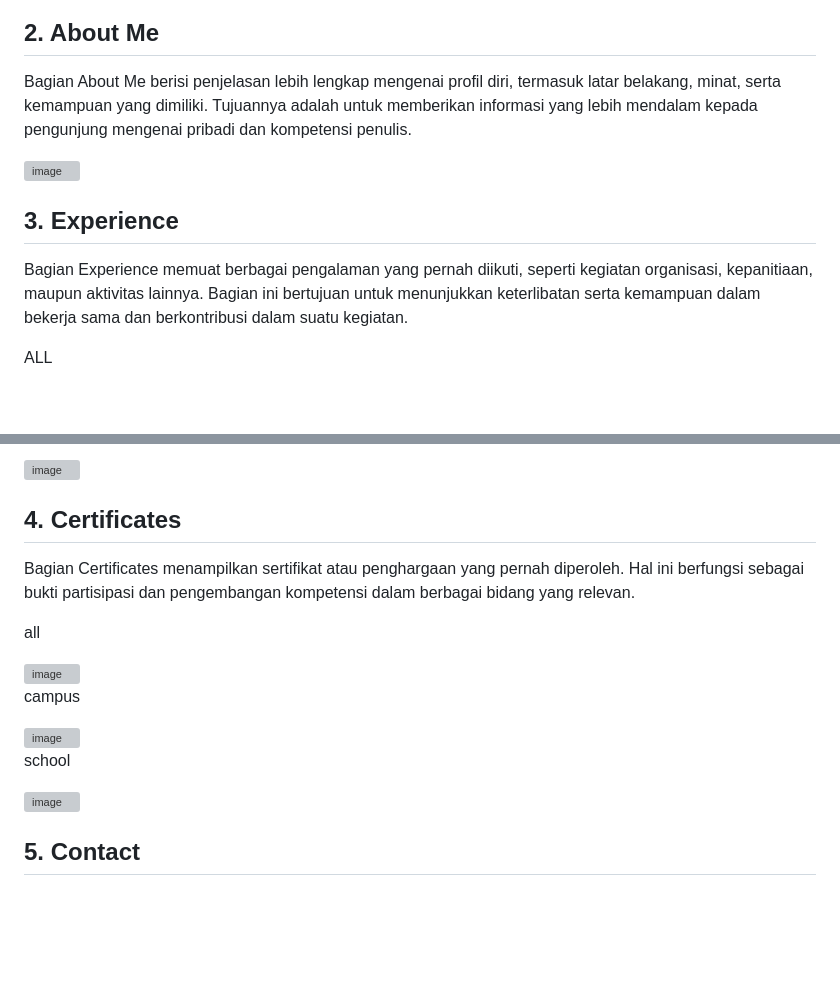
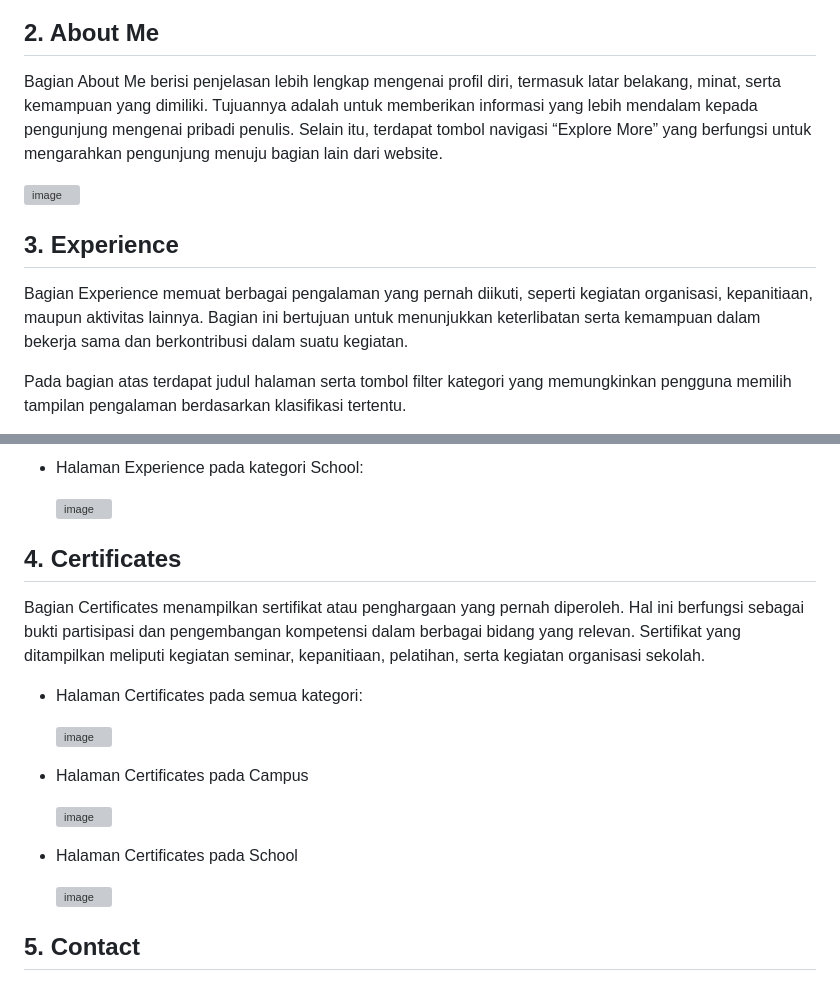
Before and after one commit to dindaa-lia01/Website_Portofolio, a Markdown page: README.md, 2 parts joined by grey strips. Drawn GitHub-style; blank space fills up the shorter version; grey boxes are pictures that could not be loaded.

```diff
--- a/README.md
+++ b/README.md
@@ -20,7 +20,7 @@ Web portofolio ini dibuat agar kita bisa memperkenalkan diri secara profesional,
 
 ## 2. About Me
 
-   Bagian About Me berisi penjelasan lebih lengkap mengenai profil diri, termasuk latar belakang, minat, serta kemampuan yang dimiliki. Tujuannya adalah untuk memberikan informasi yang lebih mendalam kepada pengunjung mengenai pribadi dan kompetensi penulis.
+   Bagian About Me berisi penjelasan lebih lengkap mengenai profil diri, termasuk latar belakang, minat, serta kemampuan yang dimiliki. Tujuannya adalah untuk memberikan informasi yang lebih mendalam kepada pengunjung mengenai pribadi penulis. Selain itu, terdapat tombol navigasi “Explore More” yang berfungsi untuk mengarahkan pengunjung menuju bagian lain dari website.
 
    <img width="1842" height="763" alt="image" src="https://github.com/user-attachments/assets/e9aa8f8d-ad91-479c-ab20-8003d6d6b4ef" />
 
@@ -28,5 +28,5 @@ Web portofolio ini dibuat agar kita bisa memperkenalkan diri secara profesional,
 
    Bagian Experience memuat berbagai pengalaman yang pernah diikuti, seperti kegiatan organisasi, kepanitiaan, maupun aktivitas lainnya. Bagian ini bertujuan untuk menunjukkan keterlibatan serta kemampuan dalam bekerja sama dan berkontribusi dalam suatu kegiatan.
 
-   ALL
+   Pada bagian atas terdapat judul halaman serta tombol filter kategori yang memungkinkan pengguna memilih tampilan pengalaman berdasarkan klasifikasi tertentu.
 
@@ -40,21 +40,23 @@ Web portofolio ini dibuat agar kita bisa memperkenalkan diri secara profesional,
 
-   <img width="1736" height="814" alt="image" src="https://github.com/user-attachments/assets/2fb8fa28-c106-4398-a1cb-840265c3c563" />
+  - Halaman Experience pada kategori School:
+
+    <img width="1736" height="814" alt="image" src="https://github.com/user-attachments/assets/2fb8fa28-c106-4398-a1cb-840265c3c563" />
 
 ## 4. Certificates
 
-   Bagian Certificates menampilkan sertifikat atau penghargaan yang pernah diperoleh. Hal ini berfungsi sebagai bukti partisipasi dan pengembangan kompetensi dalam berbagai bidang yang relevan.
+   Bagian Certificates menampilkan sertifikat atau penghargaan yang pernah diperoleh. Hal ini berfungsi sebagai bukti partisipasi dan pengembangan kompetensi dalam berbagai bidang yang relevan. Sertifikat yang ditampilkan meliputi kegiatan seminar, kepanitiaan, pelatihan, serta kegiatan organisasi sekolah.
 
-   all
+   - Halaman Certificates pada semua kategori:
 
-   <img width="1799" height="984" alt="image" src="https://github.com/user-attachments/assets/3acfd130-a845-44f7-9a06-55e25073cfcf" />
+     <img width="1799" height="984" alt="image" src="https://github.com/user-attachments/assets/3acfd130-a845-44f7-9a06-55e25073cfcf" />
 
-   campus
+   - Halaman Certificates pada Campus
 
-   <img width="1786" height="1038" alt="image" src="https://github.com/user-attachments/assets/e385ba20-4302-4ca5-a9c8-55b0c25ba08b" />
+     <img width="1786" height="1038" alt="image" src="https://github.com/user-attachments/assets/e385ba20-4302-4ca5-a9c8-55b0c25ba08b" />
 
-   school
+- Halaman Certificates pada School
 
-   <img width="1781" height="683" alt="image" src="https://github.com/user-attachments/assets/94c7203a-5ba3-4046-8a1b-d10b6558bf12" />
+  <img width="1781" height="683" alt="image" src="https://github.com/user-attachments/assets/94c7203a-5ba3-4046-8a1b-d10b6558bf12" />
 
 ## 5. Contact
 
```
Also changed, not shown: other parts of README.md (+4 -4 lines).
